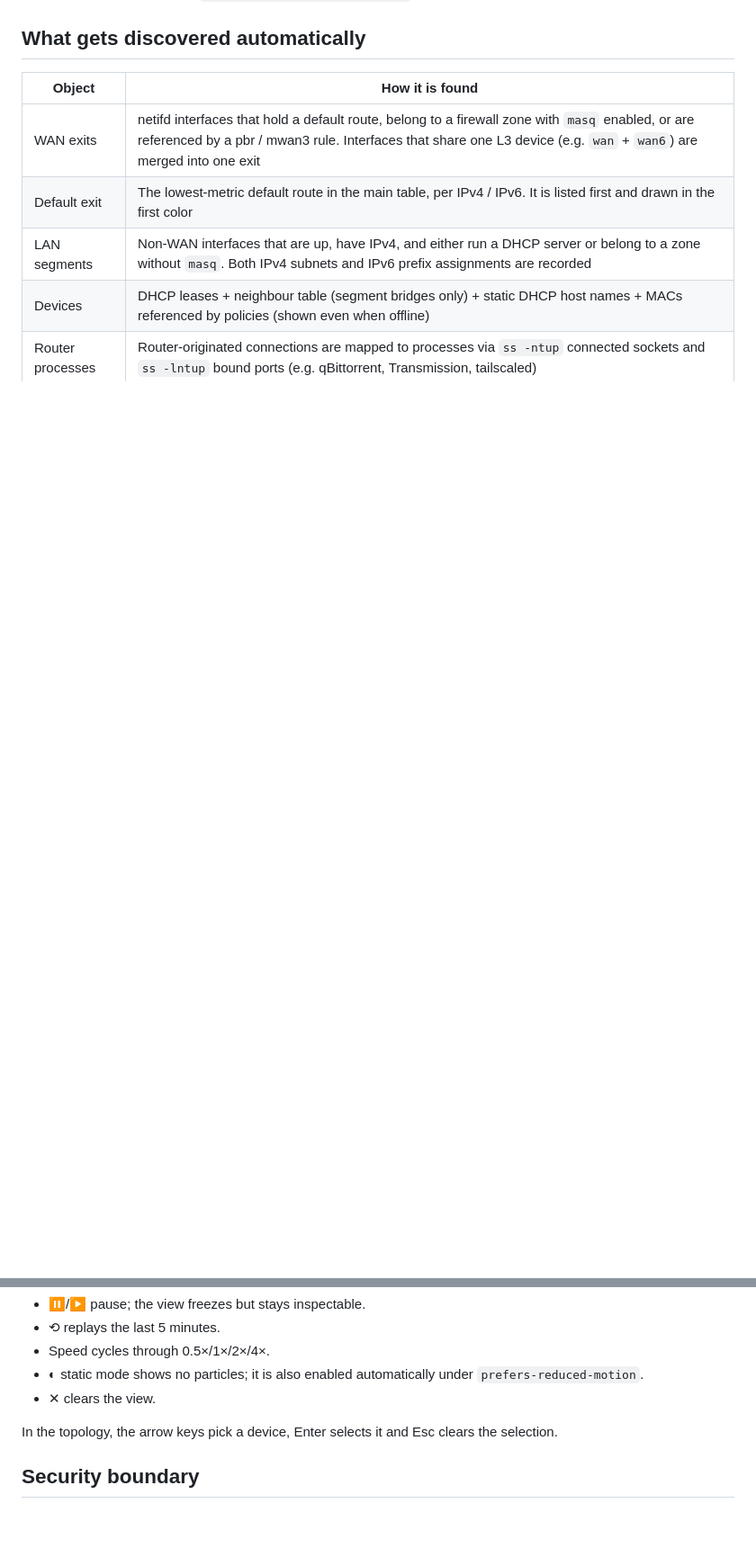
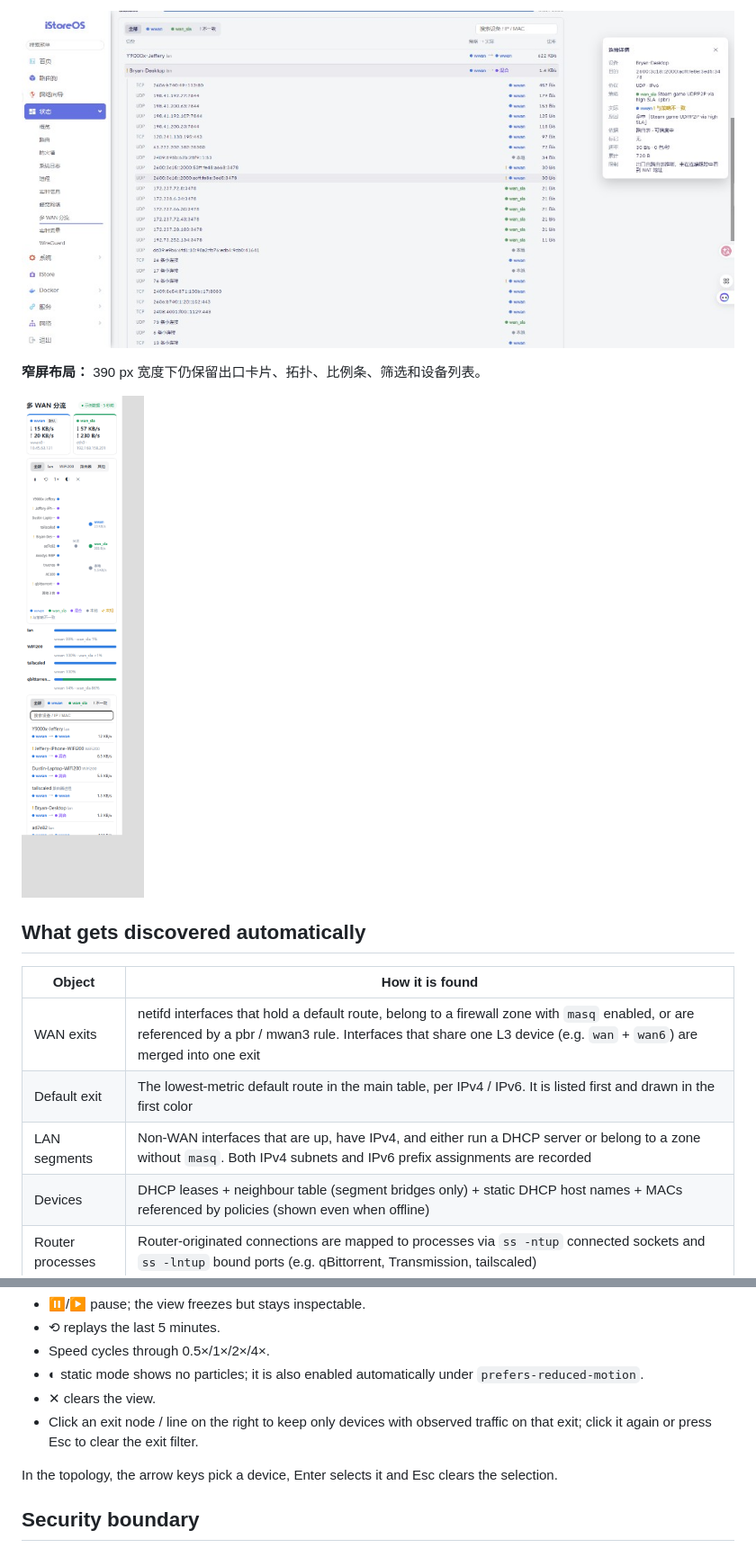
Before and after one commit to Jeffery2008/luci-app-wan-flow-monitor, a Markdown page: README.md, 2 parts joined by grey strips. Shown at 90% size. GitHub-like rendering; pictures changed too: docs/screenshots/live-policy-mismatch.png (added), docs/screenshots/real-data-mobile.png (added); blank space fills up the shorter version.

```diff
--- a/README.md
+++ b/README.md
@@ -12,3 +27,8 @@ Menu: **状态 → 多 WAN 分流** (`admin/status/wan-flow-monitor`).
+![策略和实际出口不一致的连接详情](docs/screenshots/live-policy-mismatch.png)
+
+**窄屏布局：** 390 px 宽度下仍保留出口卡片、拓扑、比例条、筛选和设备列表。
+
+![手机宽度下的真实流量快照](docs/screenshots/real-data-mobile.png)
 
 ## What gets discovered automatically
 
@@ -64,6 +84,7 @@ Controls:
 - Speed cycles through 0.5×/1×/2×/4×.
 - ◐ static mode shows no particles; it is also enabled automatically under `prefers-reduced-motion`.
 - ✕ clears the view.
+- Click an exit node / line on the right to keep only devices with observed traffic on that exit; click it again or press Esc to clear the exit filter.
 
 In the topology, the arrow keys pick a device, Enter selects it and Esc clears the selection.
 
```
Also changed, not shown: other parts of README.md (+16 -1 lines), docs/screenshots/live-device-path-highlight.png (added), docs/screenshots/real-data-desktop-overview.png (added).
